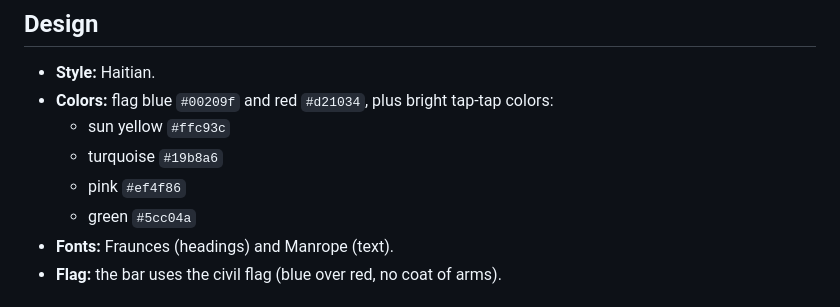
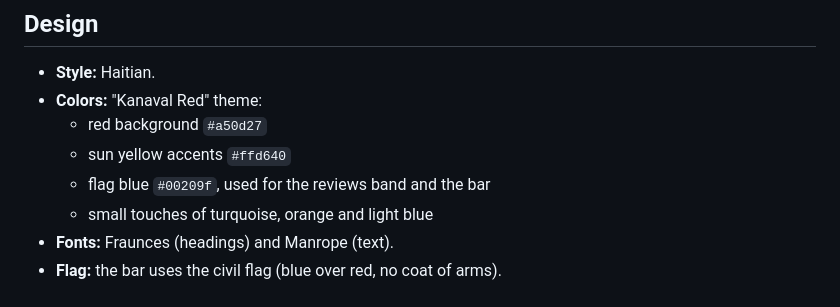
Before and after one commit to MomnaKhan021/AQSOFT, a Markdown page: holy-restaurant/NOTES.md, the part around the change. Rendered like a GitHub page.

Commit message:
Update Holy Restaurant notes for the red theme
Co-Authored-By: Claude Opus 5.5 <noreply@anthropic.com>
Claude-Session: https://claude.ai/code/session_01DzuCfwQRJ2WGa4cybHgCzv

```diff
--- a/holy-restaurant/NOTES.md
+++ b/holy-restaurant/NOTES.md
@@ -42,11 +42,11 @@ Front-end website for **Holy Restaurant**, a Haitian family restaurant.
 ## Design
 
 - **Style:** Haitian.
-- **Colors:** flag blue `#00209f` and red `#d21034`, plus bright tap-tap colors:
-  - sun yellow `#ffc93c`
-  - turquoise `#19b8a6`
-  - pink `#ef4f86`
-  - green `#5cc04a`
+- **Colors:** "Kanaval Red" theme:
+  - red background `#a50d27`
+  - sun yellow accents `#ffd640`
+  - flag blue `#00209f`, used for the reviews band and the bar
+  - small touches of turquoise, orange and light blue
 - **Fonts:** Fraunces (headings) and Manrope (text).
 - **Flag:** the bar uses the civil flag (blue over red, no coat of arms).
 
```
